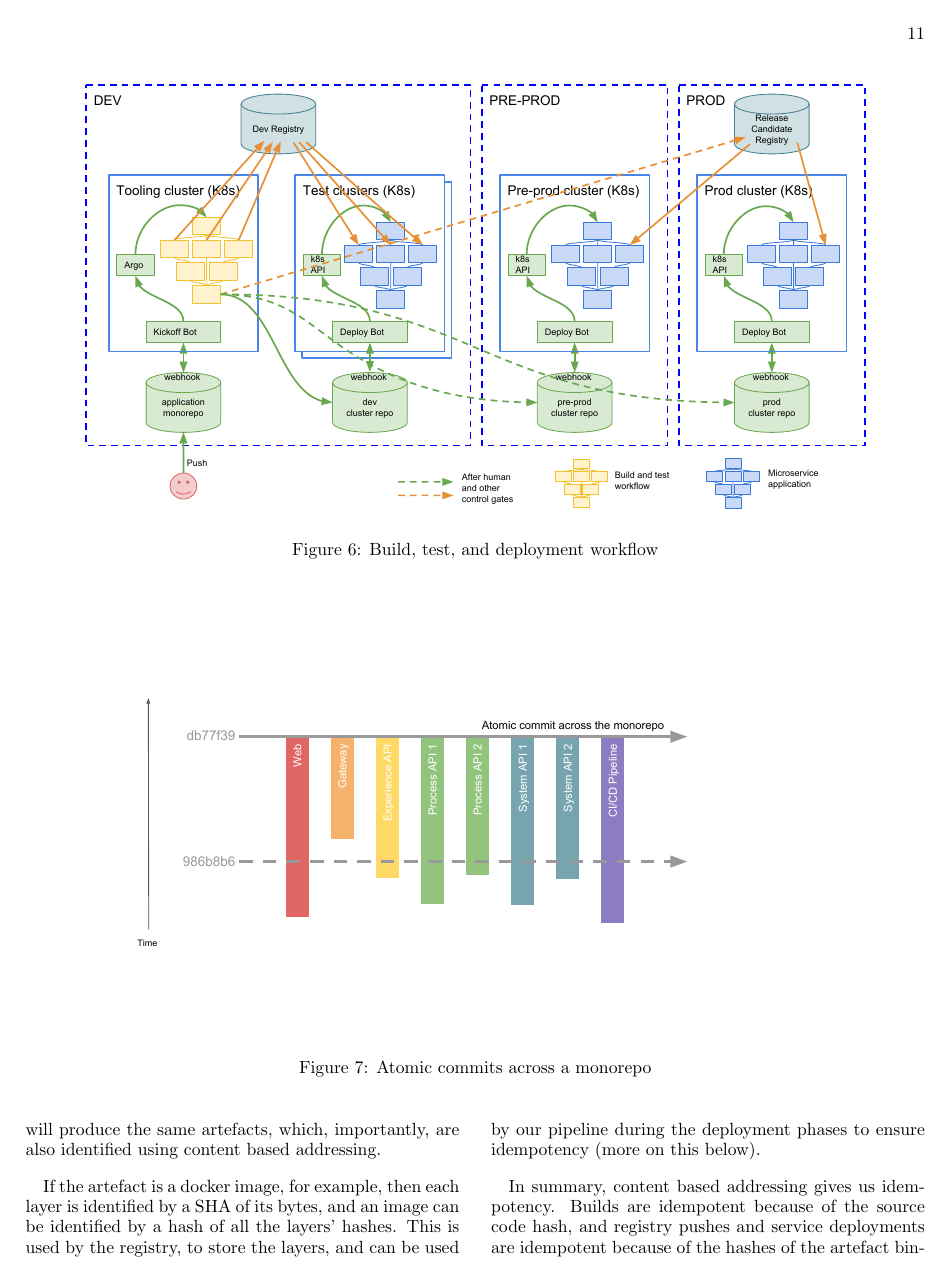
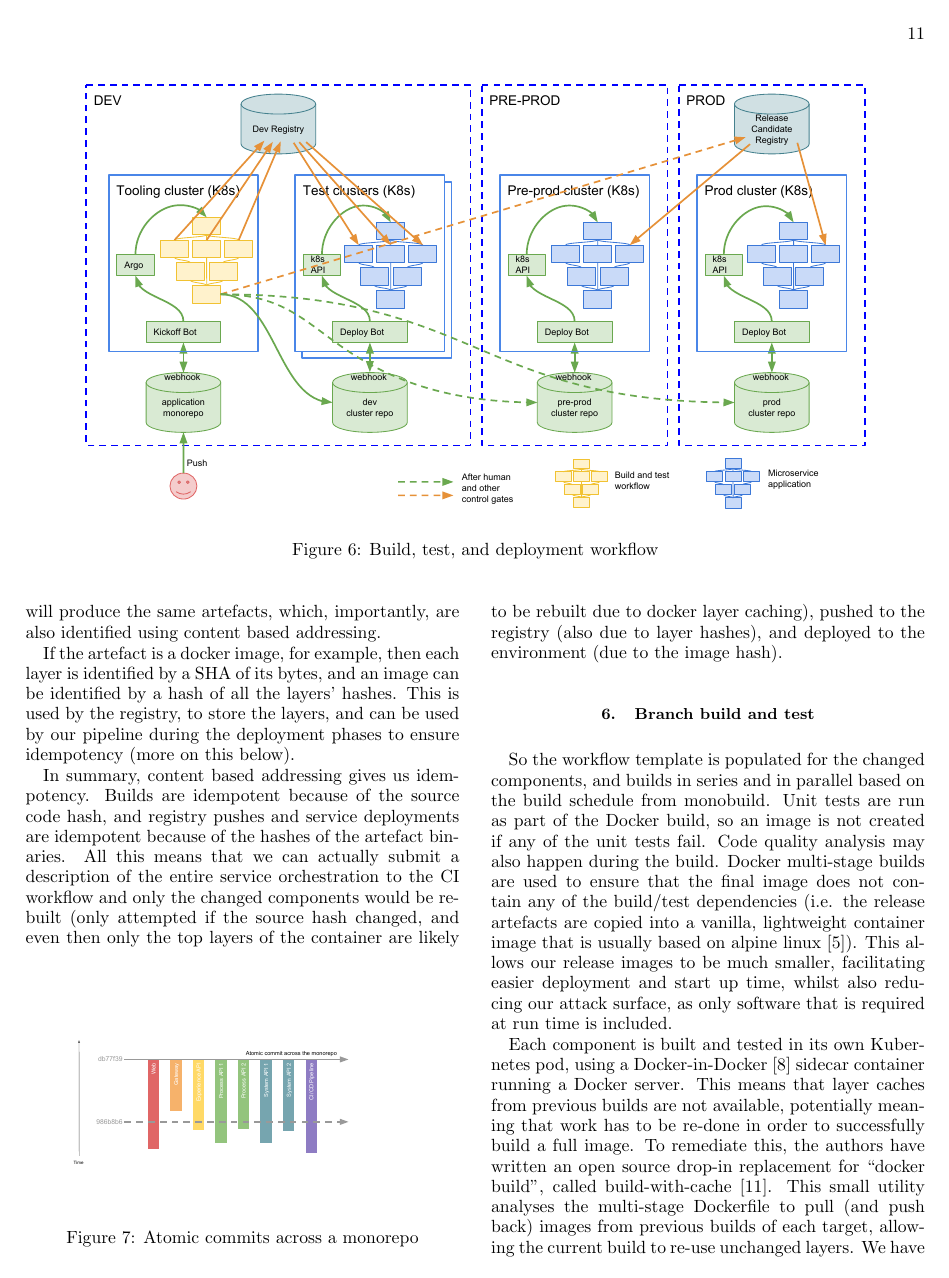
Before and after one commit to redbadger/microplatforms-whitepaper, a LaTeX paper (paper.tex): page 11 of 15 before the commit and page 11 of 14 after it. Compiled offline with pdfLaTeX.

Commit message:
monorepo figure single column

```diff
--- a/paper.tex
+++ b/paper.tex
@@ -322,7 +322,7 @@ This is Pipeline-as-Code and keeps the build and deploy in step with the applica
 
 \subsection{\label{sec:monorepo}A note about the monorepo}
 
-\begin{figure*}[t!]
-	\includegraphics[width=0.9\textwidth]{figs/monorepo}
+\begin{figure}[b]
+	\includegraphics[width=0.45\textwidth]{figs/monorepo}
 	\caption{Atomic commits across a monorepo}
 	\label{fig:monorepo}
```
Also changed, not shown: paper.pdf, paper.tex (2 more changed lines).
